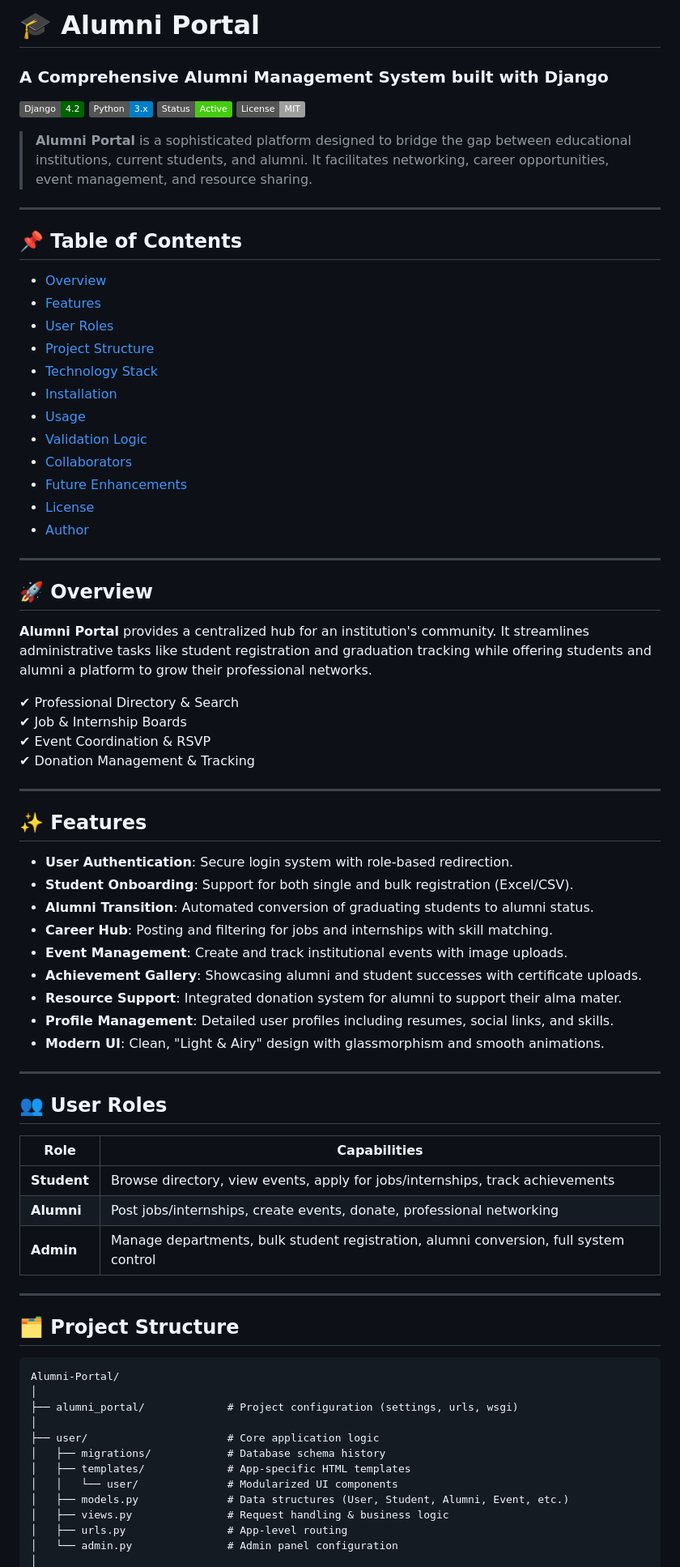
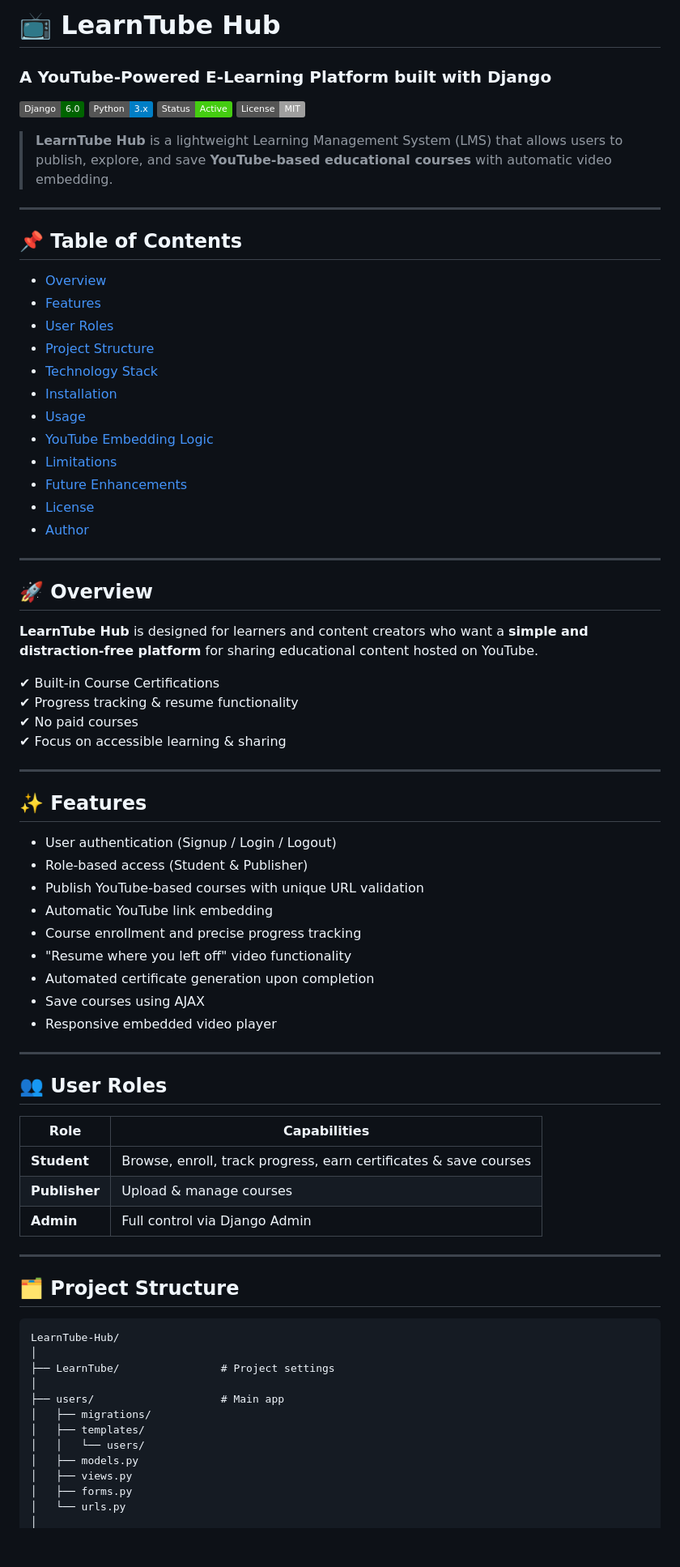
Before and after one commit to PrajwalItnal/Alumni-Portal, a Markdown page: README.md, the part around one of its changes. Shown at 81% size. Rendered like a GitHub page; badges without logos; blank space fills up the shorter version.

````diff
--- a/README.md
+++ b/README.md
@@ -1,12 +1,12 @@
-# 🎓 Alumni Portal
-### A Comprehensive Alumni Management System built with Django
+# 📺 LearnTube Hub
+### A YouTube-Powered E-Learning Platform built with Django
 
-![Django](https://img.shields.io/badge/Django-4.2-darkgreen)
+![Django](https://img.shields.io/badge/Django-6.0-darkgreen)
 ![Python](https://img.shields.io/badge/Python-3.x-blue)
 ![Status](https://img.shields.io/badge/Status-Active-success)
 ![License](https://img.shields.io/badge/License-MIT-lightgrey)
 
-> **Alumni Portal** is a sophisticated platform designed to bridge the gap between educational institutions, current students, and alumni. It facilitates networking, career opportunities, event management, and resource sharing.
+> **LearnTube Hub** is a lightweight Learning Management System (LMS) that allows users to publish, explore, and save **YouTube-based educational courses** with automatic video embedding.
 
 ---
 
@@ -19,8 +19,8 @@
 - [Technology Stack](#-technology-stack)
 - [Installation](#-installation)
 - [Usage](#-usage)
-- [Validation Logic](#-validation-logic)
-- [Collaborators](#-collaborators)
+- [YouTube Embedding Logic](#-youtube-embedding-logic)
+- [Limitations](#-limitations)
 - [Future Enhancements](#-future-enhancements)
 - [License](#-license)
 - [Author](#-author)
@@ -29,52 +29,52 @@
 
 ## 🚀 Overview
 
-**Alumni Portal** provides a centralized hub for an institution's community. It streamlines administrative tasks like student registration and graduation tracking while offering students and alumni a platform to grow their professional networks.
+**LearnTube Hub** is designed for learners and content creators who want a **simple and distraction‑free platform** for sharing educational content hosted on YouTube.
 
-✔ Professional Directory & Search
-✔ Job & Internship Boards
-✔ Event Coordination & RSVP
-✔ Donation Management & Tracking
+✔ Built‑in Course Certifications
+✔ Progress tracking & resume functionality
+✔ No paid courses
+✔ Focus on accessible learning & sharing
 
 ---
 
 ## ✨ Features
 
-- **User Authentication**: Secure login system with role-based redirection.
-- **Student Onboarding**: Support for both single and bulk registration (Excel/CSV).
-- **Alumni Transition**: Automated conversion of graduating students to alumni status.
-- **Career Hub**: Posting and filtering for jobs and internships with skill matching.
-- **Event Management**: Create and track institutional events with image uploads.
-- **Achievement Gallery**: Showcasing alumni and student successes with certificate uploads.
-- **Resource Support**: Integrated donation system for alumni to support their alma mater.
-- **Profile Management**: Detailed user profiles including resumes, social links, and skills.
-- **Modern UI**: Clean, "Light & Airy" design with glassmorphism and smooth animations.
+- User authentication (Signup / Login / Logout)
+- Role‑based access (Student & Publisher)
+- Publish YouTube‑based courses with unique URL validation
+- Automatic YouTube link embedding
+- Course enrollment and precise progress tracking
+- "Resume where you left off" video functionality
+- Automated certificate generation upon completion
+- Save courses using AJAX
+- Responsive embedded video player
 
 ---
 
 ## 👥 User Roles
 
-| Role | Capabilities |
-|-----|-------------|
-| **Student** | Browse directory, view events, apply for jobs/internships, track achievements |
-| **Alumni** | Post jobs/internships, create events, donate, professional networking |
-| **Admin** | Manage departments, bulk student registration, alumni conversion, full system control |
+| Role      | Capabilities |
+|-----------|--------------|
+| **Student** | Browse, enroll, track progress, earn certificates & save courses |
+| **Publisher** | Upload & manage courses |
+| **Admin** | Full control via Django Admin |
 
 ---
 
 ## 🗂 Project Structure
 
 ```text
-Alumni-Portal/
+LearnTube-Hub/
 │
-├── alumni_portal/             # Project configuration (settings, urls, wsgi)
+├── LearnTube/                # Project settings
 │
-├── user/                      # Core application logic
-│   ├── migrations/            # Database schema history
-│   ├── templates/             # App-specific HTML templates
-│   │   └── user/              # Modularized UI components
-│   ├── models.py              # Data structures (User, Student, Alumni, Event, etc.)
-│   ├── views.py               # Request handling & business logic
-│   ├── urls.py                # App-level routing
-│   └── admin.py               # Admin panel configuration
+├── users/                    # Main app
+│   ├── migrations/
+│   ├── templates/
+│   │   └── users/
+│   ├── models.py
+│   ├── views.py
+│   ├── forms.py
+│   └── urls.py
 │
````
Also changed, not shown: other parts of README.md (+73 -77 lines).
